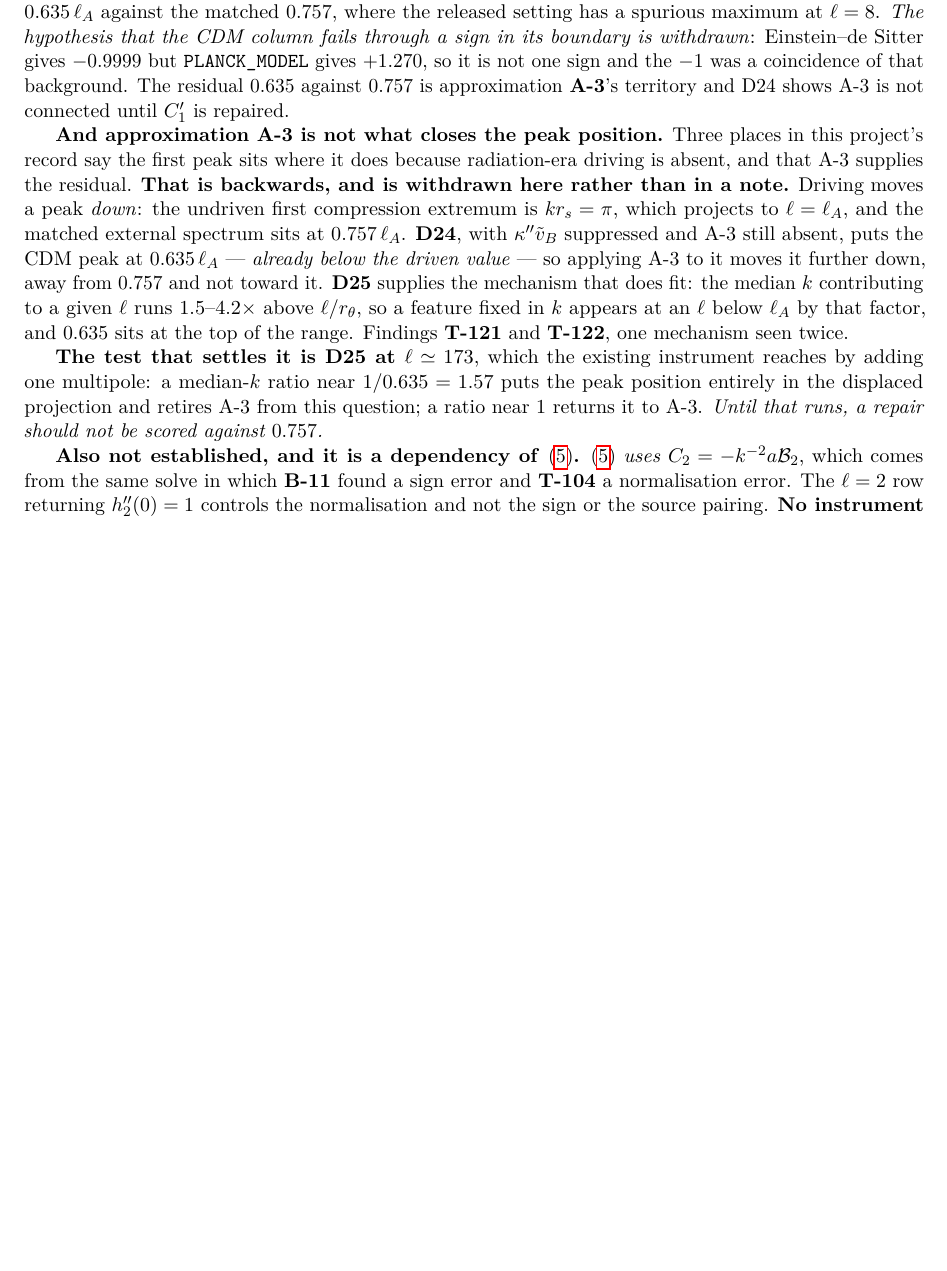
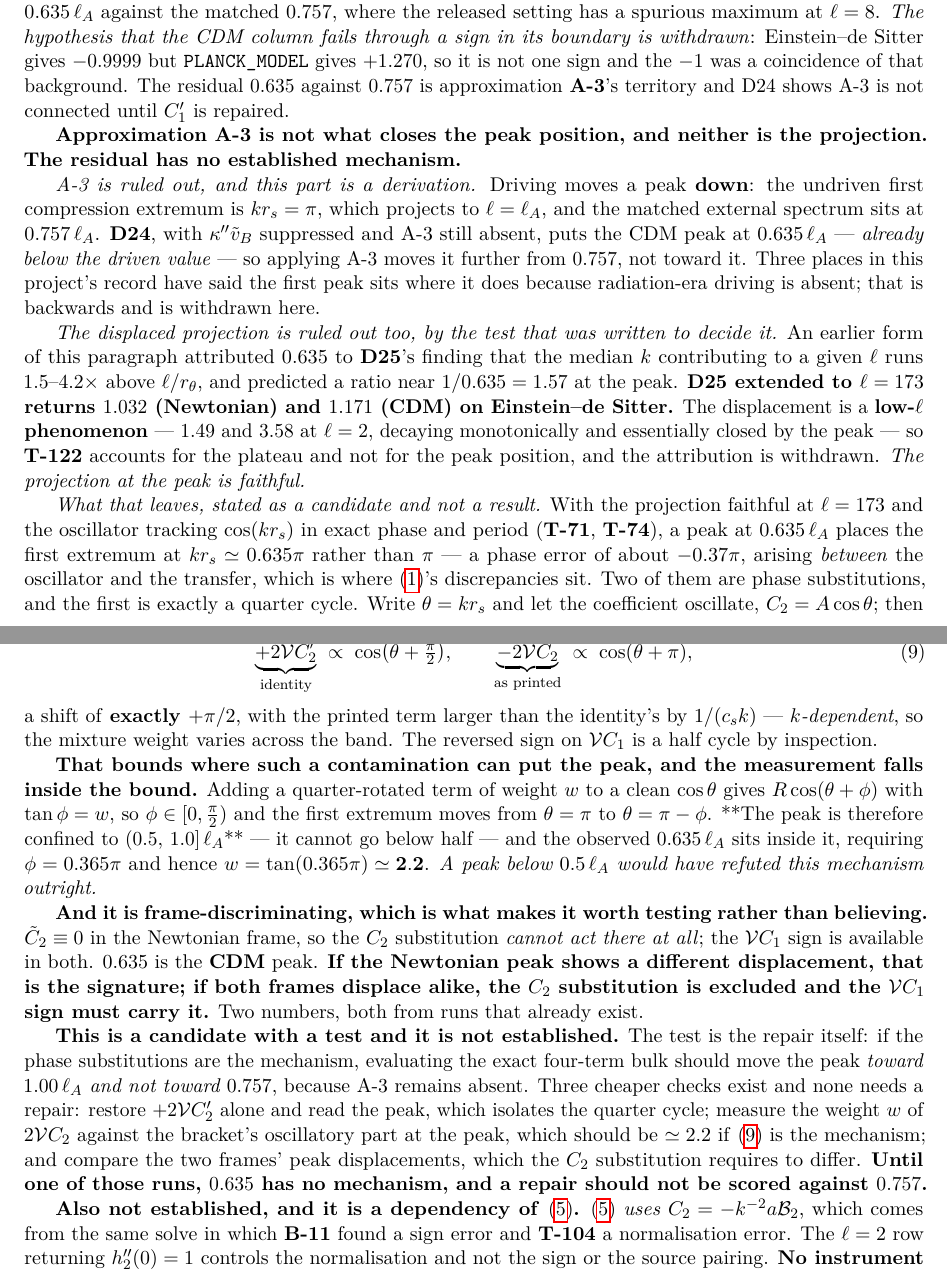
Before and after one commit to timgebbie/frame-covariant-cmb-reproducibility, a LaTeX paper (SUPPLEMENTARY-MATERIAL-v1.3.0.tex, which reads supplementary-materials/section-w-form-and-ell-zero-v1.4.0.tex): part of page 31 of 59 before the commit and two parts of pages 31 and 32 of 59 after it, the two joined at a grey line, cut so that both start at the same text, the shorter picture padded with empty space. Compiled offline with pdfLaTeX.

Commit message:
supplement: both mechanisms for 0.635 withdrawn; the phase substitution derived
P1-B's D25 at l=173 returns 1.032 Newtonian and 1.171 CDM on EdS, against 1.5-4.2 at the plateau. The k-to-l displacement is a low-l phenomenon and has closed by the peak, so T-122 explains the plateau and not the peak position. The attribution of 0.635 to the displaced map is WITHDRAWN - my own pre-registered test returned my second outcome, and the table I wrote was not exhaustive: its second row said A-3 comes back into play, which section 3 independently rules out. A-3 stays withdrawn on that independent reasoning. 0.635 has no established mechanism and the supplement now says so.

What replaces it is a candidate, derived and bounded. With theta = k r_s and C_2 = A cos theta, the identity's +2 V C_2' goes as cos(theta + pi/2) while the printed -2 V C_2 goes as cos(theta + pi): a shift of exactly +pi/2, with the printed term larger by 1/(c_s k), hence a k-dependent mixture weight. Adding a quarter-rotated term of weight w to a clean cos gives tan(phi) = w, so the first extremum moves from pi to pi - phi and the peak is CONFINED to (0.5, 1.0] l_A. The observed 0.635 is inside that bound and requires w = tan(0.365 pi) = 2.2. A peak below 0.5 l_A would have refuted it.

And it is frame-discriminating: C_2 vanishes identically in the Newtonian frame, so the C_2 substitution cannot act there, while the V C_1 sign is available in both. 0.635 is the CDM peak. Different displacements between the frames is the signature; equal displacements excludes the C_2 substitution. Three checks are named, none needing a repair. Also fixes a markdown bold that would have printed literal asterisks.

appendix-frame-division: Delta C_0 = +5/2 kv is the shift of (90)'s PRINTED C_0; T-104 makes it +kv/3, every scaling below rescales by 15/2, and the growth as (k/H)^2 is unchanged. WITHDRAWN: 'Delta C_0 has no partner' - the partner is in -C_1' (T-107), gamma asks the wrong pairing (M15), c8 is the gate. C_0/(k^2 C_2) = 2.5000 is the printed row's ratio and 1/3 the corrected one; both right about different objects.

section-frame-discrepancy: Triage B said four subsumed and enumerated five. The fifth, kappa' v_B inside C_1, does not fold into the slot question - it IS the slot question.

Co-Authored-By: Claude Opus 5 <noreply@anthropic.com>
Claude-Session: https://claude.ai/code/session_01NB3VzZzaXgsQsB6SMSFfLk

```diff
--- a/supplementary-materials/section-w-form-and-ell-zero-v1.4.0.tex
+++ b/supplementary-materials/section-w-form-and-ell-zero-v1.4.0.tex
@@ -458,26 +458,78 @@ the $-1$ was a coincidence of that background. The residual $0.635$ against
 $0.757$ is approximation \textbf{A-3}'s territory and D24 shows A-3 is not
 connected until $C_1'$ is repaired.
 
-\textbf{And approximation A-3 is not what closes the peak position.} Three
-places in this project's record say the first peak sits where it does because
-radiation-era driving is absent, and that A-3 supplies the residual.
-\textbf{That is backwards, and is withdrawn here rather than in a note.}
-Driving moves a peak \emph{down}: the undriven first compression extremum is
-$kr_s=\pi$, which projects to $\ell=\ell_A$, and the matched external spectrum
-sits at $0.757\,\ell_A$. \textbf{D24}, with $\kappa''\tilde v_B$ suppressed and
-A-3 still absent, puts the CDM peak at $0.635\,\ell_A$ --- \emph{already below
-the driven value} --- so applying A-3 to it moves it further down, away from
-$0.757$ and not toward it. \textbf{D25} supplies the mechanism that does fit:
-the median $k$ contributing to a given $\ell$ runs $1.5$--$4.2\times$ above
-$\ell/r_\theta$, so a feature fixed in $k$ appears at an $\ell$ below $\ell_A$
-by that factor, and $0.635$ sits at the top of the range. Findings
-\textbf{T-121} and \textbf{T-122}, one mechanism seen twice.
+\textbf{Approximation A-3 is not what closes the peak position, and neither
+is the projection. The residual has no established mechanism.}
 
-\textbf{The test that settles it is D25 at $\ell\simeq173$}, which the existing
-instrument reaches by adding one multipole: a median-$k$ ratio near
-$1/0.635=1.57$ puts the peak position entirely in the displaced projection and
-retires A-3 from this question; a ratio near $1$ returns it to A-3. \emph{Until
-that runs, a repair should not be scored against $0.757$.}
+\emph{A-3 is ruled out, and this part is a derivation.} Driving moves a peak
+\textbf{down}: the undriven first compression extremum is $kr_s=\pi$, which
+projects to $\ell=\ell_A$, and the matched external spectrum sits at
+$0.757\,\ell_A$. \textbf{D24}, with $\kappa''\tilde v_B$ suppressed and A-3
+still absent, puts the CDM peak at $0.635\,\ell_A$ --- \emph{already below the
+driven value} --- so applying A-3 moves it further from $0.757$, not toward it.
+Three places in this project's record have said the first peak sits where it
+does because radiation-era driving is absent; that is backwards and is
+withdrawn here.
+
+\emph{The displaced projection is ruled out too, by the test that was written
+to decide it.} An earlier form of this paragraph attributed $0.635$ to
+\textbf{D25}'s finding that the median $k$ contributing to a given $\ell$ runs
+$1.5$--$4.2\times$ above $\ell/r_\theta$, and predicted a ratio near
+$1/0.635=1.57$ at the peak. \textbf{D25 extended to $\ell=173$ returns
+$1.032$ (Newtonian) and $1.171$ (CDM) on Einstein--de~Sitter.} The
+displacement is a \textbf{low-$\ell$ phenomenon} --- $1.49$ and $3.58$ at
+$\ell=2$, decaying monotonically and essentially closed by the peak --- so
+\textbf{T-122} accounts for the plateau and not for the peak position, and the
+attribution is withdrawn. \emph{The projection at the peak is faithful.}
+
+\emph{What that leaves, stated as a candidate and not a result.} With the
+projection faithful at $\ell=173$ and the oscillator tracking $\cos(kr_s)$ in
+exact phase and period (\textbf{T-71}, \textbf{T-74}), a peak at
+$0.635\,\ell_A$ places the first extremum at $kr_s\simeq0.635\pi$ rather than
+$\pi$ --- a phase error of about $-0.37\pi$, arising \emph{between} the
+oscillator and the transfer, which is where \eqref{eq:byparts}'s discrepancies
+sit. Two of them are phase substitutions, and the first is exactly a quarter
+cycle. Write $\theta=kr_s$ and let the coefficient oscillate,
+$C_2=A\cos\theta$; then $C_2'=-Ac_sk\sin\theta$, so
+\begin{equation}
+  \underbrace{+2\mathcal VC_2'}_{\text{identity}}\;\propto\;\cos\!\big(\theta+\tfrac\pi2\big),
+  \qquad
+  \underbrace{-2\mathcal VC_2}_{\text{as printed}}\;\propto\;\cos(\theta+\pi),
+  \label{eq:quarter-cycle}
+\end{equation}
+a shift of \textbf{exactly $+\pi/2$}, with the printed term larger than the
+identity's by $1/(c_sk)$ --- \emph{$k$-dependent}, so the mixture weight varies
+across the band. The reversed sign on $\mathcal VC_1$ is a half cycle by
+inspection.
+
+\textbf{That bounds where such a contamination can put the peak, and the
+measurement falls inside the bound.} Adding a quarter-rotated term of weight
+$w$ to a clean $\cos\theta$ gives $R\cos(\theta+\phi)$ with $\tan\phi=w$, so
+$\phi\in[0,\tfrac\pi2)$ and the first extremum moves from $\theta=\pi$ to
+$\theta=\pi-\phi$. **The peak is therefore confined to
+$(0.5,\,1.0]\,\ell_A$** --- it cannot go below half --- and the observed
+$0.635\,\ell_A$ sits inside it, requiring $\phi=0.365\pi$ and hence
+$w=\tan(0.365\pi)\simeq\mathbf{2.2}$. \emph{A peak below $0.5\,\ell_A$ would
+have refuted this mechanism outright.}
+
+\textbf{And it is frame-discriminating, which is what makes it worth testing
+rather than believing.} $\tilde C_2\equiv0$ in the Newtonian frame, so the
+$C_2$ substitution \emph{cannot act there at all}; the $\mathcal VC_1$ sign is
+available in both. $0.635$ is the \textbf{CDM} peak. \textbf{If the Newtonian
+peak shows a different displacement, that is the signature; if both frames
+displace alike, the $C_2$ substitution is excluded and the $\mathcal VC_1$ sign
+must carry it.} Two numbers, both from runs that already exist.
+
+\textbf{This is a candidate with a test and it is not established.} The test is
+the repair itself: if the phase substitutions are the mechanism, evaluating the
+exact four-term bulk should move the peak \emph{toward $1.00\,\ell_A$ and not
+toward $0.757$}, because A-3 remains absent. Three cheaper checks exist and none needs a repair: restore
+$+2\mathcal VC_2'$ alone and read the peak, which isolates the quarter cycle;
+measure the weight $w$ of $2\mathcal VC_2$ against the bracket's oscillatory
+part at the peak, which should be $\simeq2.2$ if \eqref{eq:quarter-cycle} is
+the mechanism; and compare the two frames' peak displacements, which the
+$C_2$ substitution requires to differ. \textbf{Until one of those runs,
+$0.635$ has no mechanism, and a repair should not be scored against $0.757$.}
 
 \textbf{Also not established, and it is a dependency of
 \eqref{eq:c0-solved}.} \eqref{eq:c0-solved} \emph{uses}
```
